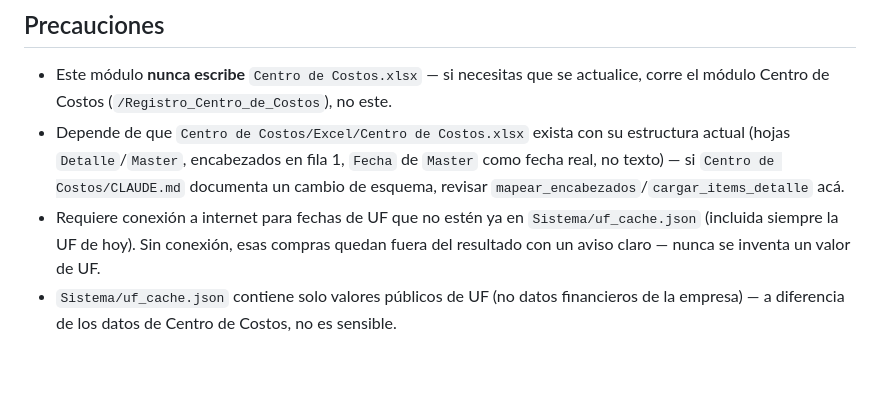
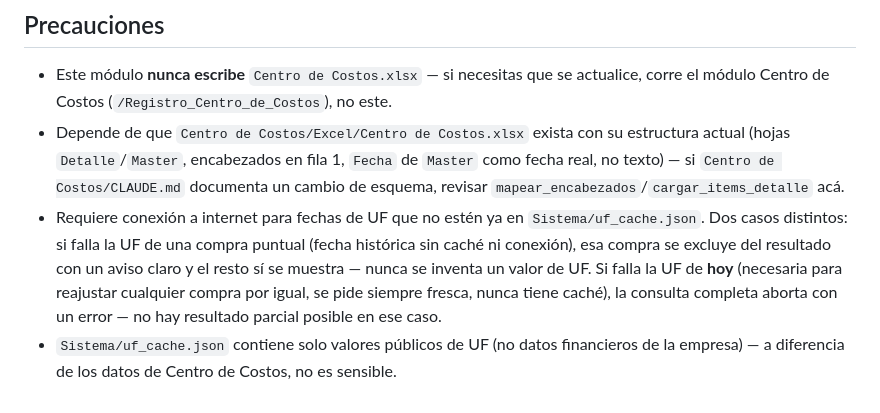
Before and after one commit to cristobal-monzo/finanzas-quempin, a Markdown page: Cotizador Historico/CLAUDE.md, the part around the change. Drawn GitHub-style; blank space fills up the shorter version.

Commit message:
docs(cotizador-historico): precisar comportamiento ante fallo de UF en CLAUDE.md
Distingue el caso de fallo de UF para una compra puntual (se excluye esa
compra, el resto del resultado se muestra) del fallo de UF de "hoy" (aborta
toda la consulta) -- hallazgo de la re-revision de Task 6 tras el fix de
excluir_solo_la_compra_sin_uf_disponible.

Co-Authored-By: Claude Sonnet 5 <noreply@anthropic.com>

```diff
--- a/Cotizador Historico/CLAUDE.md
+++ b/Cotizador Historico/CLAUDE.md
@@ -87,9 +87,13 @@ para los comandos (`status`/`consultar`) y ejemplos de salida.
   Costos/CLAUDE.md` documenta un cambio de esquema, revisar
   `mapear_encabezados`/`cargar_items_detalle` acá.
 - Requiere conexión a internet para fechas de UF que no estén ya en
-  `Sistema/uf_cache.json` (incluida siempre la UF de hoy). Sin conexión,
-  esas compras quedan fuera del resultado con un aviso claro — nunca se
-  inventa un valor de UF.
+  `Sistema/uf_cache.json`. Dos casos distintos: si falla la UF de una
+  compra puntual (fecha histórica sin caché ni conexión), esa compra se
+  excluye del resultado con un aviso claro y el resto sí se muestra — nunca
+  se inventa un valor de UF. Si falla la UF de **hoy** (necesaria para
+  reajustar cualquier compra por igual, se pide siempre fresca, nunca tiene
+  caché), la consulta completa aborta con un error — no hay resultado
+  parcial posible en ese caso.
 - `Sistema/uf_cache.json` contiene solo valores públicos de UF (no datos
   financieros de la empresa) — a diferencia de los datos de Centro de
   Costos, no es sensible.
```
